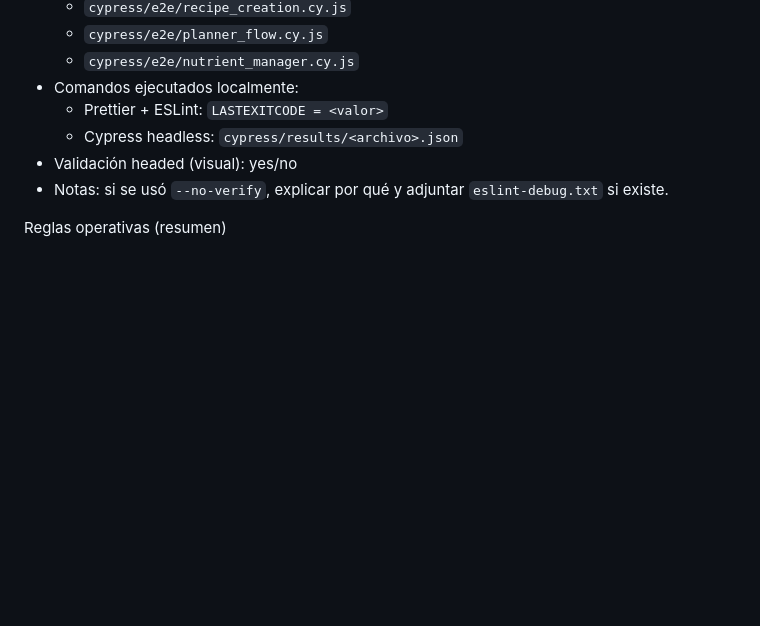
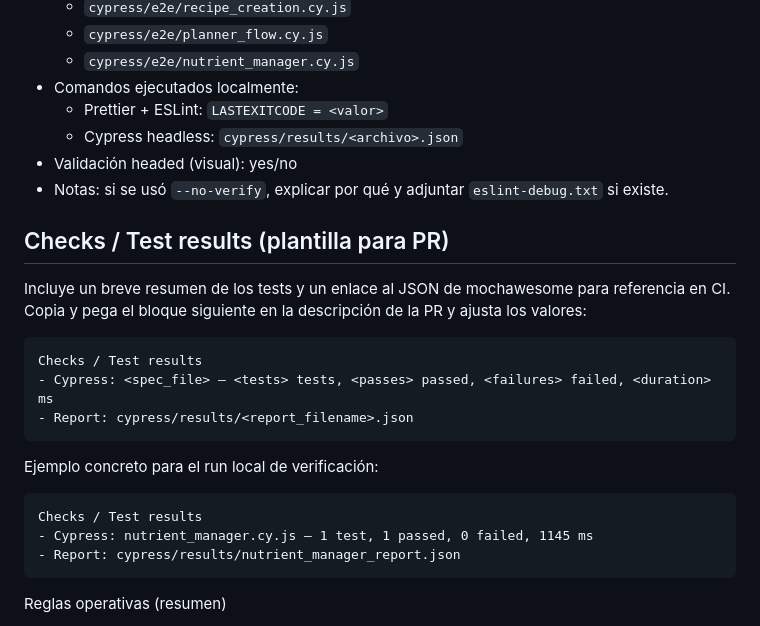
Before and after one commit to rubendelperro/PLANNER, a Markdown page: CONTRIBUTING.md, the part around the change. Rendered like a GitHub page; blank space fills up the shorter version.

Commit message:
docs: add Checks / Test results snippet to CONTRIBUTING.md

````diff
--- a/CONTRIBUTING.md
+++ b/CONTRIBUTING.md
@@ -80,6 +80,24 @@ Plantilla mínima para PR (copiar en la descripción)
 - Validación headed (visual): yes/no
 - Notas: si se usó `--no-verify`, explicar por qué y adjuntar `eslint-debug.txt` si existe.
 
+## Checks / Test results (plantilla para PR)
+
+Incluye un breve resumen de los tests y un enlace al JSON de mochawesome para referencia en CI. Copia y pega el bloque siguiente en la descripción de la PR y ajusta los valores:
+
+```text
+Checks / Test results
+- Cypress: <spec_file> — <tests> tests, <passes> passed, <failures> failed, <duration> ms
+- Report: cypress/results/<report_filename>.json
+```
+
+Ejemplo concreto para el run local de verificación:
+
+```text
+Checks / Test results
+- Cypress: nutrient_manager.cy.js — 1 test, 1 passed, 0 failed, 1145 ms
+- Report: cypress/results/nutrient_manager_report.json
+```
+
 Reglas operativas (resumen)
 
 - No commitear artefactos generados.
````
